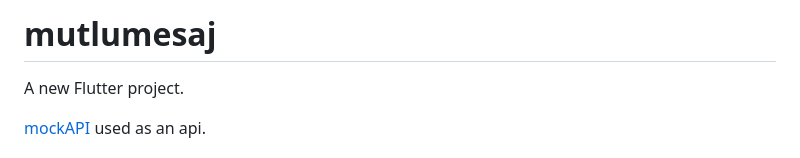
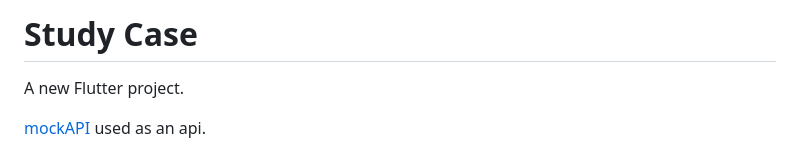
Before and after one commit to umutbariscoskun/JuneCase, a Markdown page: README.md, the part around the change. GitHub-like rendering.

```diff
--- a/README.md
+++ b/README.md
@@ -1,4 +1,4 @@
-# mutlumesaj
+# Study Case
 
 A new Flutter project.
 
```
